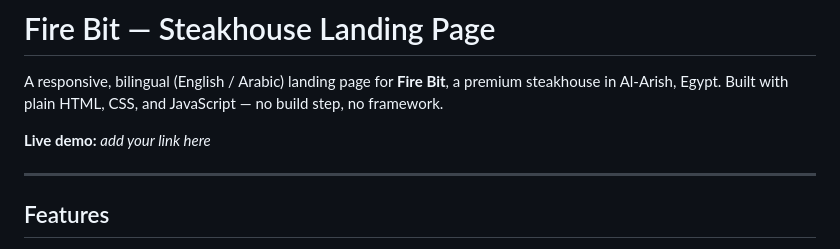
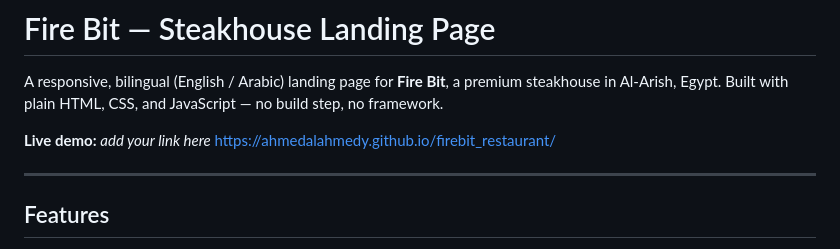
Before and after one commit to ahmedalahmedy/firebit_restaurant, a Markdown page: README.md, the part around the change. Drawn GitHub-style.

Commit message:
Update README with live demo link
Added live demo link to the README file.

```diff
--- a/README.md
+++ b/README.md
@@ -5,7 +5,7 @@ A responsive, bilingual (English / Arabic) landing page for **Fire Bit**, a prem
 <!-- Add a screenshot: save it as docs/screenshot.png and uncomment the line below -->
 <!-- ![Fire Bit preview](docs/screenshot.png) -->
 
-**Live demo:** _add your link here_
+**Live demo:** _add your link here_ https://ahmedalahmedy.github.io/firebit_restaurant/
 
 ---
 
```
